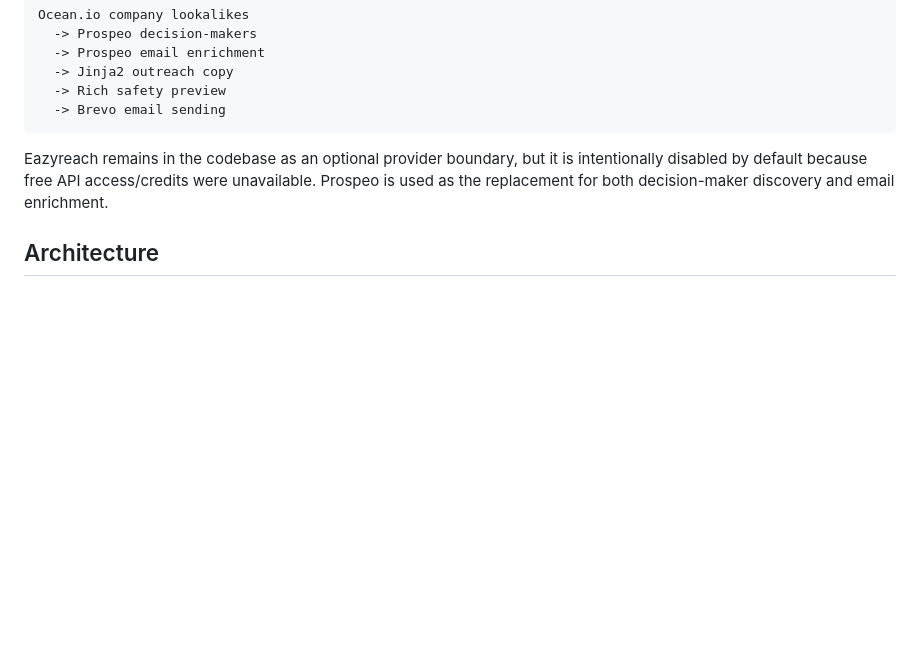
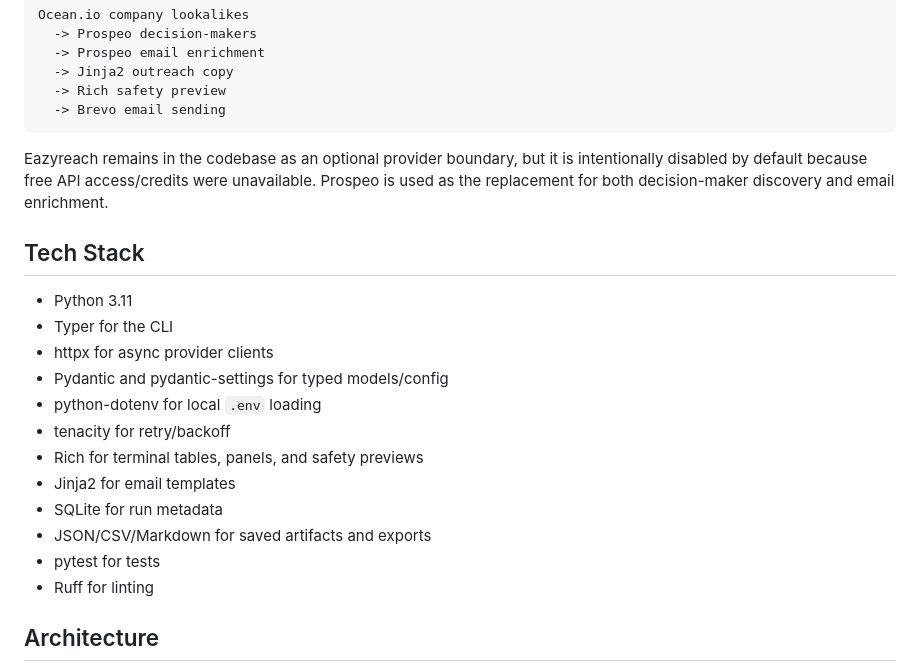
Before and after one commit to Gupta2708/AutoOutreach, a Markdown page: README.md, the part around one of its changes. Drawn GitHub-style; blank space fills up the shorter version.

```diff
--- a/README.md
+++ b/README.md
@@ -15,5 +15,20 @@ Ocean.io company lookalikes
 
 Eazyreach remains in the codebase as an optional provider boundary, but it is intentionally disabled by default because free API access/credits were unavailable. Prospeo is used as the replacement for both decision-maker discovery and email enrichment.
 
+## Tech Stack
+
+- Python 3.11
+- Typer for the CLI
+- httpx for async provider clients
+- Pydantic and pydantic-settings for typed models/config
+- python-dotenv for local `.env` loading
+- tenacity for retry/backoff
+- Rich for terminal tables, panels, and safety previews
+- Jinja2 for email templates
+- SQLite for run metadata
+- JSON/CSV/Markdown for saved artifacts and exports
+- pytest for tests
+- Ruff for linting
+
 ## Architecture
 
```
Also changed, not shown: other parts of README.md (+41 -10 lines).
